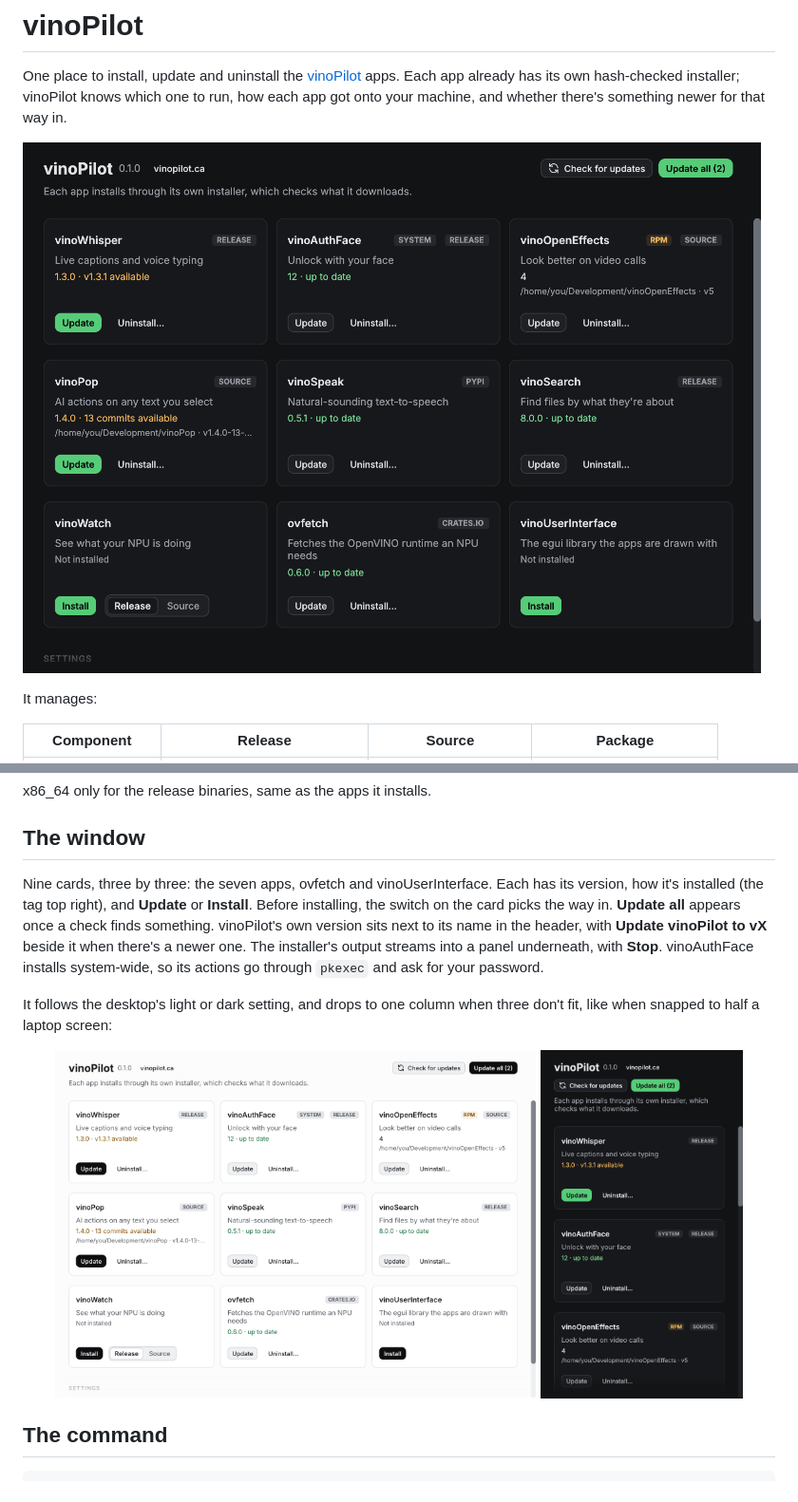
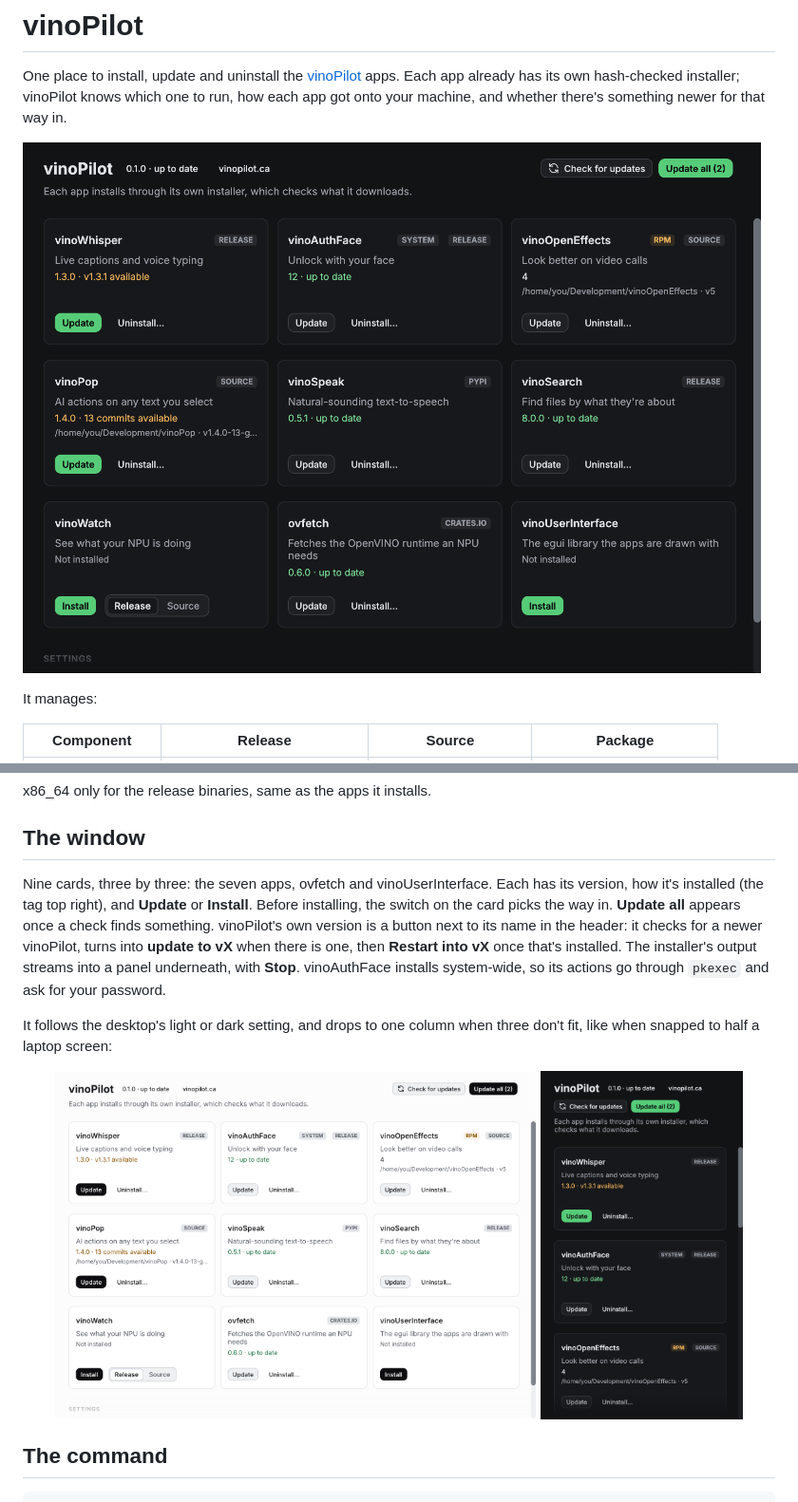
Before and after one commit to karanshukla/vinoPilot, a Markdown page: README.md, 2 parts joined by grey strips. Shown at 95% size. Drawn GitHub-style; pictures changed too: docs/images/narrow-dark.png, docs/images/window-dark.png, docs/images/window-light.png.

```diff
--- a/README.md
+++ b/README.md
@@ -48,7 +48,7 @@ x86_64 only for the release binaries, same as the apps it installs.
 
 ## The window
 
-Nine cards, three by three: the seven apps, ovfetch and vinoUserInterface. Each has its version, how it's installed (the tag top right), and **Update** or **Install**. Before installing, the switch on the card picks the way in. **Update all** appears once a check finds something. vinoPilot's own version sits next to its name in the header, with **Update vinoPilot to vX** beside it when there's a newer one. The installer's output streams into a panel underneath, with **Stop**. vinoAuthFace installs system-wide, so its actions go through `pkexec` and ask for your password.
+Nine cards, three by three: the seven apps, ovfetch and vinoUserInterface. Each has its version, how it's installed (the tag top right), and **Update** or **Install**. Before installing, the switch on the card picks the way in. **Update all** appears once a check finds something. vinoPilot's own version is a button next to its name in the header: it checks for a newer vinoPilot, turns into **update to vX** when there is one, then **Restart into vX** once that's installed. The installer's output streams into a panel underneath, with **Stop**. vinoAuthFace installs system-wide, so its actions go through `pkexec` and ask for your password.
 
 It follows the desktop's light or dark setting, and drops to one column when three don't fit, like when snapped to half a laptop screen:
 
```
Also changed, not shown: 2 other files.
